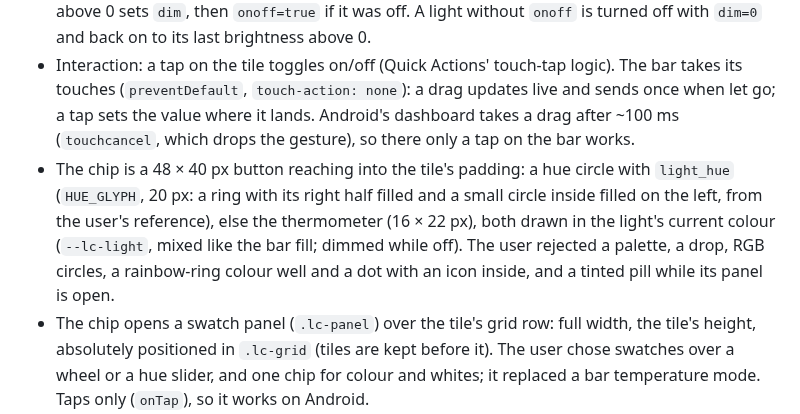
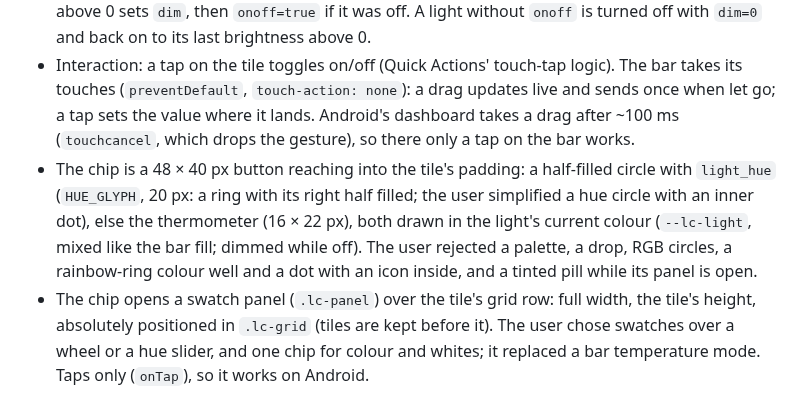
Before and after one commit to thomassidor/widgetkeeper, a Markdown page: CLAUDE.md, the part around the change. Drawn GitHub-style.

```diff
--- a/CLAUDE.md
+++ b/CLAUDE.md
@@ -188,7 +188,7 @@ How this project uses it:
 - A tile: the device icon and the colour chip (only with a settable `light_hue` or `light_temperature`) on top, the name, then a brightness bar (28 px hit area, 6 px track, knob). A lit tile takes on the light's colour (`--lc-light`: `hueColor()` in colour mode, lighter as the saturation drops so 0 is white; else the cool→warm temperature colour), fading towards the bottom like the native card.
 - Brightness 0 = off (the user's rule). The service turns `onoff` off and keeps `dim`; brightness above 0 sets `dim`, then `onoff=true` if it was off. A light without `onoff` is turned off with `dim=0` and back on to its last brightness above 0.
 - Interaction: a tap on the tile toggles on/off (Quick Actions' touch-tap logic). The bar takes its touches (`preventDefault`, `touch-action: none`): a drag updates live and sends once when let go; a tap sets the value where it lands. Android's dashboard takes a drag after ~100 ms (`touchcancel`, which drops the gesture), so there only a tap on the bar works.
-- The chip is a 48 × 40 px button reaching into the tile's padding: a hue circle with `light_hue` (`HUE_GLYPH`, 20 px: a ring with its right half filled and a small circle inside filled on the left, from the user's reference), else the thermometer (16 × 22 px), both drawn in the light's current colour (`--lc-light`, mixed like the bar fill; dimmed while off). The user rejected a palette, a drop, RGB circles, a rainbow-ring colour well and a dot with an icon inside, and a tinted pill while its panel is open.
+- The chip is a 48 × 40 px button reaching into the tile's padding: a half-filled circle with `light_hue` (`HUE_GLYPH`, 20 px: a ring with its right half filled; the user simplified a hue circle with an inner dot), else the thermometer (16 × 22 px), both drawn in the light's current colour (`--lc-light`, mixed like the bar fill; dimmed while off). The user rejected a palette, a drop, RGB circles, a rainbow-ring colour well and a dot with an icon inside, and a tinted pill while its panel is open.
 - The chip opens a swatch panel (`.lc-panel`) over the tile's grid row: full width, the tile's height, absolutely positioned in `.lc-grid` (tiles are kept before it). The user chose swatches over a wheel or a hue slider, and one chip for colour and whites; it replaced a bar temperature mode. Taps only (`onTap`), so it works on Android.
   - 7 columns: 7 hues at full saturation (red, orange, yellow, green, blue, purple, pink); then 5 whites (temperature 0–1) with `light_temperature`, else one white (saturation 0); ✕ in the last column. A temperature-only light gets one row of whites.
   - The current colour has a ring (hue/saturation within 0.03 in colour mode, temperature within 0.05 otherwise, from the optimistic values).
```
Also changed, not shown: README.md (+1 -1 lines), docs/previews/sparklines-dark.png, docs/previews/sparklines-light.png, docs/screenshots/lights.png, 5 other files.
